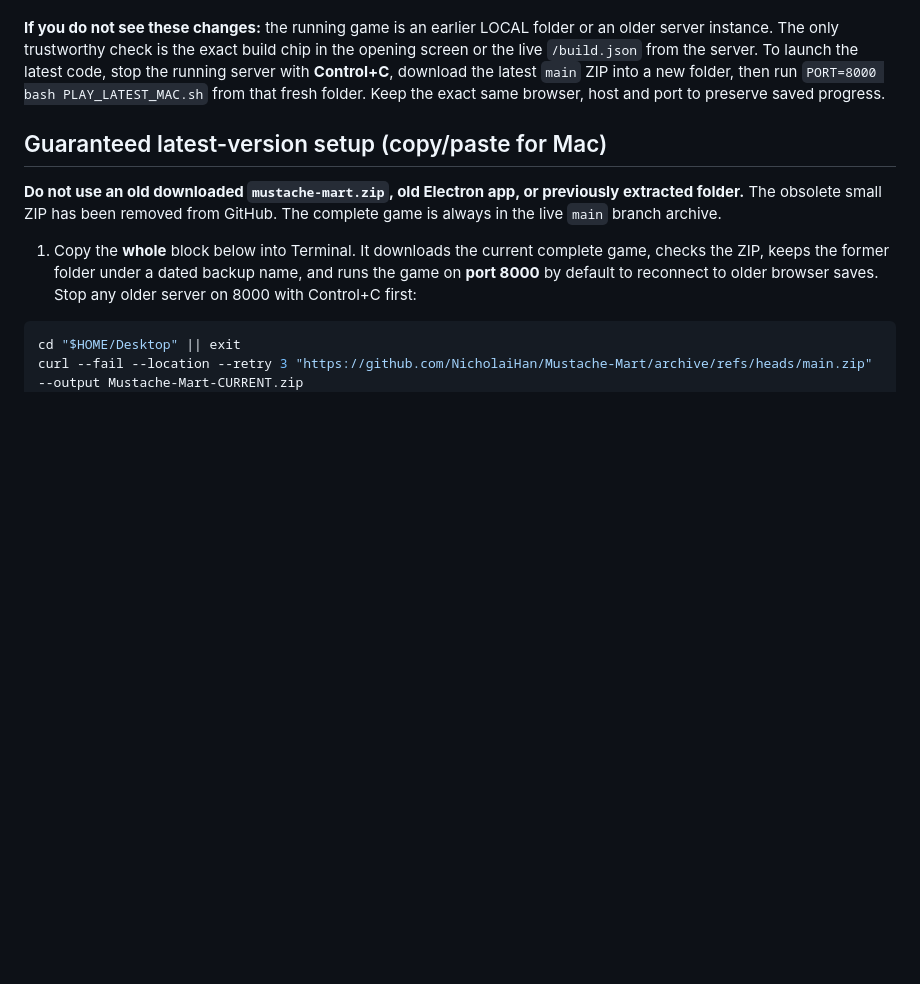
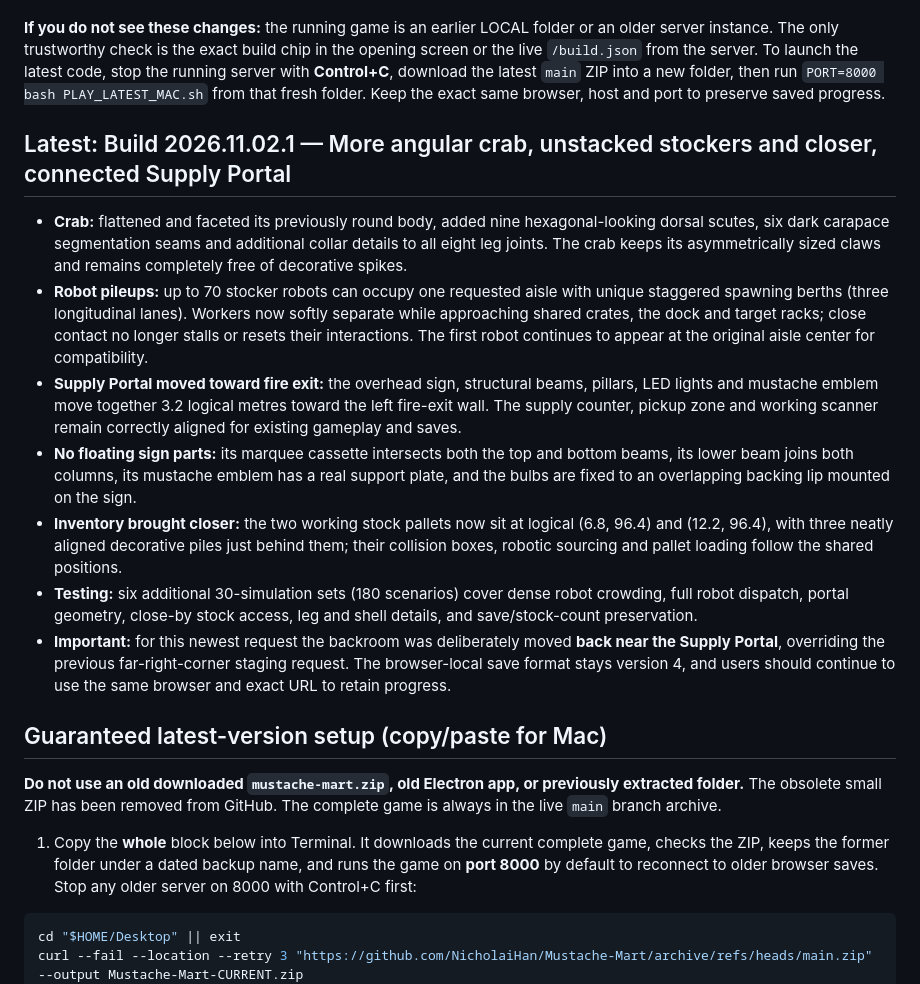
Before and after one commit to NicholaiHan/Mustache-Mart, a Markdown page: README.md, the part around the change. GitHub-like rendering; blank space fills up the shorter version.

Commit message:
Document build 2026.11.02.1 angular crab, unclogged stocker traffic and relocated connected portal and crates

```diff
--- a/README.md
+++ b/README.md
@@ -41,6 +41,16 @@ A first-person supermarket stocking and automation prototype with **15 huge floo
 - **Tests:** static tests cover removed spikes, claw asymmetry, crab leg segmentation, signs, jack proportions, shelf placement and warehouse locations. Browser checks now inspect actual scene objects and a real placed product, rather than assuming a commit guarantees correct visuals.
 
 **If you do not see these changes:** the running game is an earlier LOCAL folder or an older server instance. The only trustworthy check is the exact build chip in the opening screen or the live `/build.json` from the server. To launch the latest code, stop the running server with **Control+C**, download the latest `main` ZIP into a new folder, then run `PORT=8000 bash PLAY_LATEST_MAC.sh` from that fresh folder. Keep the exact same browser, host and port to preserve saved progress.
+
+## Latest: Build 2026.11.02.1 — More angular crab, unstacked stockers and closer, connected Supply Portal
+
+- **Crab:** flattened and faceted its previously round body, added nine hexagonal-looking dorsal scutes, six dark carapace segmentation seams and additional collar details to all eight leg joints. The crab keeps its asymmetrically sized claws and remains completely free of decorative spikes.
+- **Robot pileups:** up to 70 stocker robots can occupy one requested aisle with unique staggered spawning berths (three longitudinal lanes). Workers now softly separate while approaching shared crates, the dock and target racks; close contact no longer stalls or resets their interactions. The first robot continues to appear at the original aisle center for compatibility.
+- **Supply Portal moved toward fire exit:** the overhead sign, structural beams, pillars, LED lights and mustache emblem move together 3.2 logical metres toward the left fire-exit wall. The supply counter, pickup zone and working scanner remain correctly aligned for existing gameplay and saves.
+- **No floating sign parts:** its marquee cassette intersects both the top and bottom beams, its lower beam joins both columns, its mustache emblem has a real support plate, and the bulbs are fixed to an overlapping backing lip mounted on the sign.
+- **Inventory brought closer:** the two working stock pallets now sit at logical (6.8, 96.4) and (12.2, 96.4), with three neatly aligned decorative piles just behind them; their collision boxes, robotic sourcing and pallet loading follow the shared positions.
+- **Testing:** six additional 30-simulation sets (180 scenarios) cover dense robot crowding, full robot dispatch, portal geometry, close-by stock access, leg and shell details, and save/stock-count preservation.
+- **Important:** for this newest request the backroom was deliberately moved **back near the Supply Portal**, overriding the previous far-right-corner staging request. The browser-local save format stays version 4, and users should continue to use the same browser and exact URL to retain progress.
 
 ## Guaranteed latest-version setup (copy/paste for Mac)
 
```
